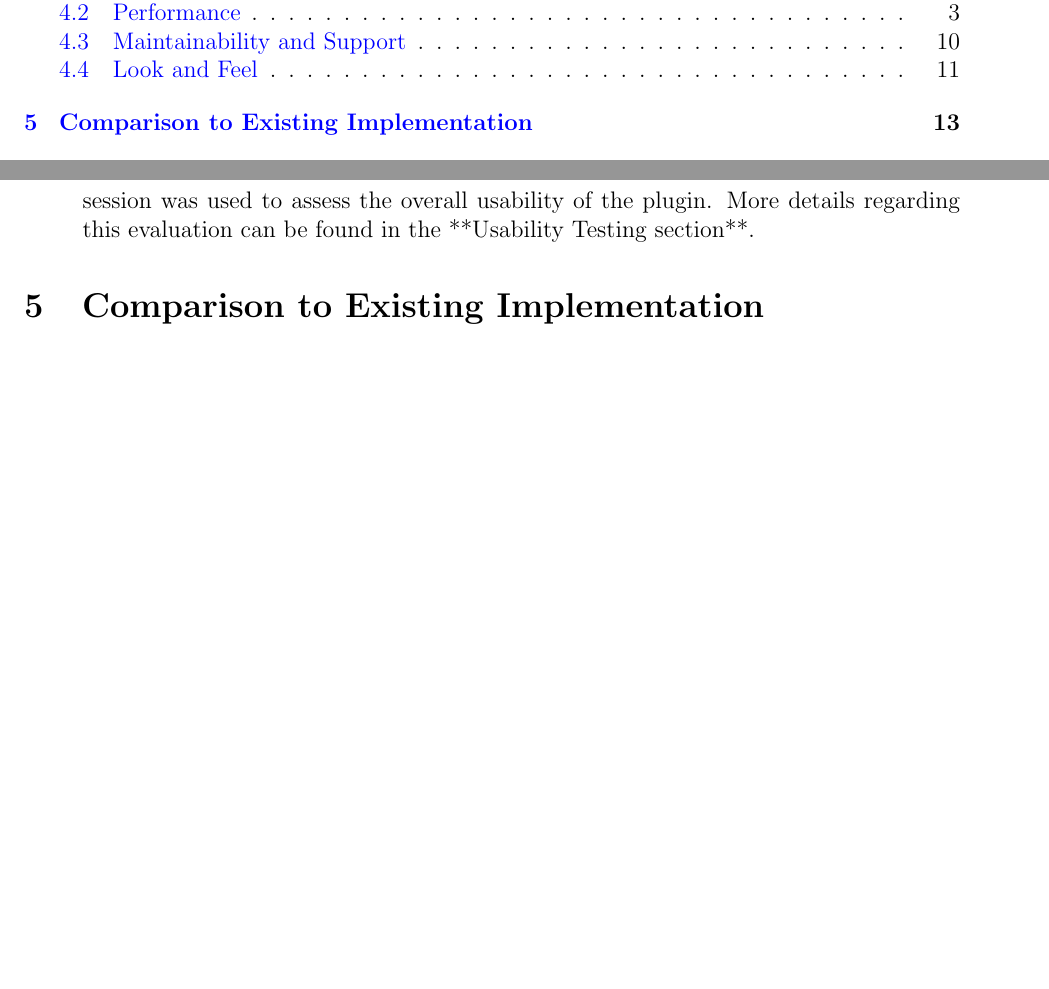
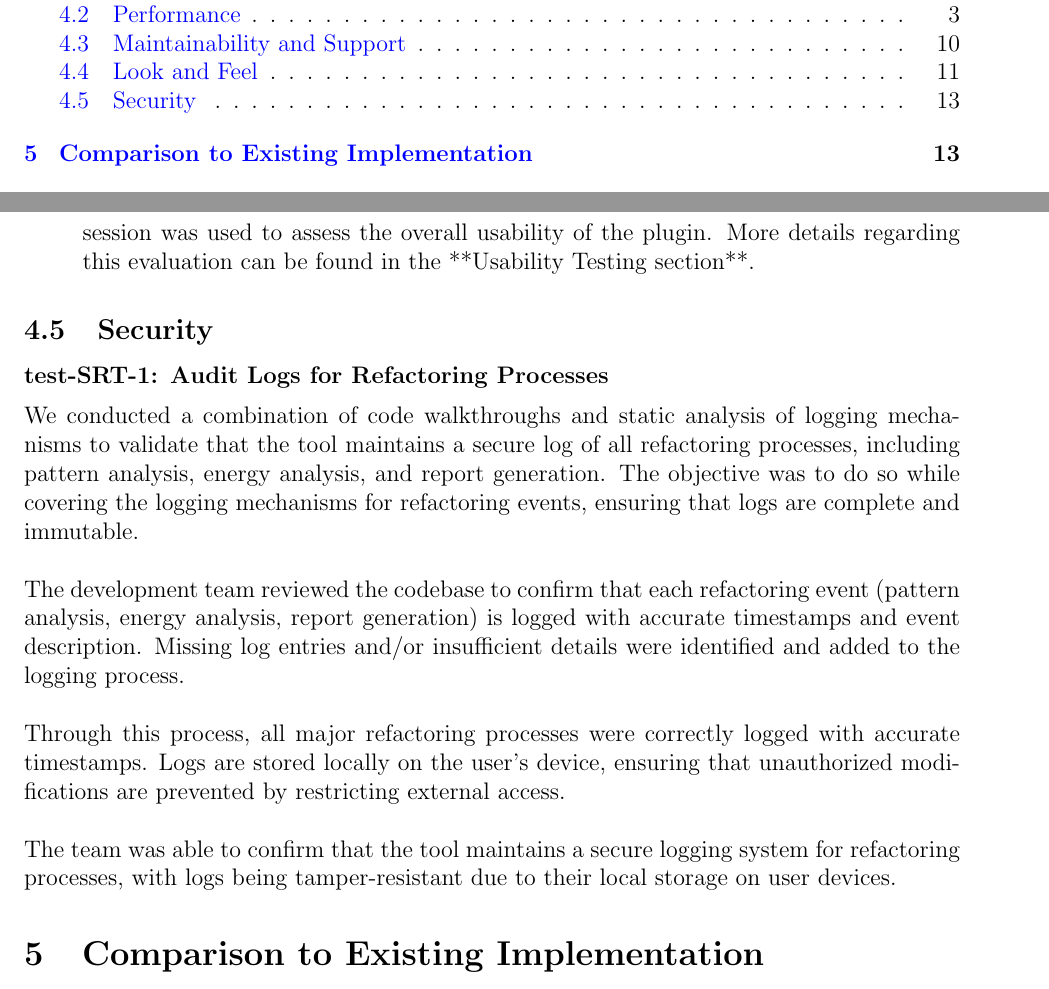
Before and after one commit to ssm-lab/capstone--source-code-optimizer, a LaTeX document (docs/VnVReport/VnVReport.tex): two parts of pages 4 and 19 of 59 before the commit and two parts of pages 4 and 19 of 60 after it, joined at a grey line, cut so that both start at the same text, the shorter picture padded with empty space. Compiled offline with pdfLaTeX.

Commit message:
Added report for security rqs #437

```diff
--- a/docs/VnVReport/VnVReport.tex
+++ b/docs/VnVReport/VnVReport.tex
@@ -365,6 +365,16 @@ The **expected result** was that users would be able to interact with the plugin
 
 \end{enumerate}
 
+\subsection{Security}
+
+\textbf{test-SRT-1: Audit Logs for Refactoring Processes} \\[2mm]
+We conducted a combination of code walkthroughs and static analysis of logging mechanisms to validate that the tool maintains a secure log of all refactoring processes, including pattern analysis, energy analysis, and report generation. The objective was to do so while covering the logging mechanisms for refactoring events, ensuring that logs are complete and immutable.\\
+
+\noindent The development team reviewed the codebase to confirm that each refactoring event (pattern analysis, energy analysis, report generation) is logged with accurate timestamps and event description. Missing log entries and/or insufficient details were identified and added to the logging process.\\
+
+\noindent Through this process, all major refactoring processes were correctly logged with accurate timestamps. Logs are stored locally on the user's device, ensuring that unauthorized modifications are prevented by restricting external access.\\
+
+\noindent The team was able to confirm that the tool maintains a secure logging system for refactoring processes, with logs being tamper-resistant due to their local storage on user devices.
 
 \section{Comparison to Existing Implementation}
 
```
